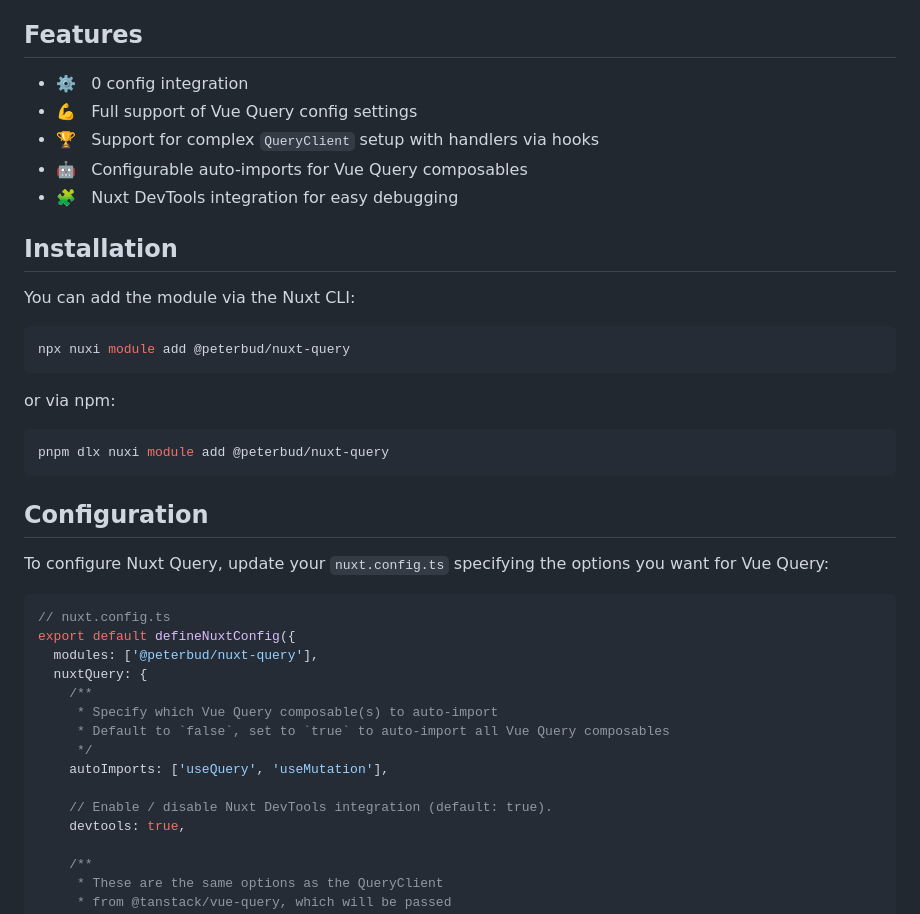
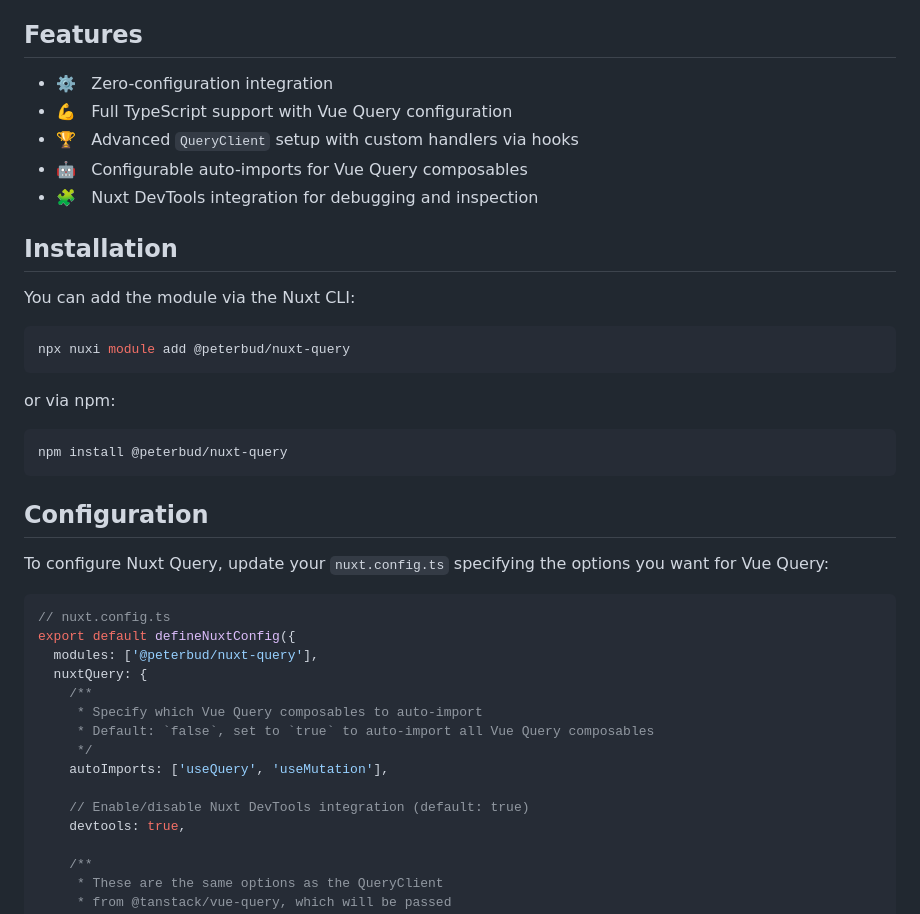
Before and after one commit to peterbud/nuxt-query, a Markdown page: README.md, the part around one of its changes. Drawn GitHub-style.

````diff
--- a/README.md
+++ b/README.md
@@ -11,12 +12,11 @@ Nuxt Query is a module for integrating [Tanstack Query](https://tanstack.com/que
 
 ## Features
 
-<!-- Highlight some of the features your module provide here -->
-- ⚙️ &nbsp; 0 config integration
-- 💪 &nbsp; Full support of Vue Query config settings
-- 🏆 &nbsp; Support for complex `QueryClient` setup with handlers via hooks
+- ⚙️ &nbsp; Zero-configuration integration
+- 💪 &nbsp; Full TypeScript support with Vue Query configuration
+- 🏆 &nbsp; Advanced `QueryClient` setup with custom handlers via hooks
 - 🤖 &nbsp; Configurable auto-imports for Vue Query composables
-- 🧩 &nbsp; Nuxt DevTools integration for easy debugging
+- 🧩 &nbsp; Nuxt DevTools integration for debugging and inspection
 
 ## Installation
 
@@ -29,7 +29,7 @@ npx nuxi module add @peterbud/nuxt-query
 or via npm:
 
 ```bash
-pnpm dlx nuxi module add @peterbud/nuxt-query
+npm install @peterbud/nuxt-query
 ```
 
 ## Configuration
@@ -42,12 +42,12 @@ export default defineNuxtConfig({
   modules: ['@peterbud/nuxt-query'],
   nuxtQuery: {
     /**
-     * Specify which Vue Query composable(s) to auto-import
-     * Default to `false`, set to `true` to auto-import all Vue Query composables
+     * Specify which Vue Query composables to auto-import
+     * Default: `false`, set to `true` to auto-import all Vue Query composables
      */
     autoImports: ['useQuery', 'useMutation'],
 
-    // Enable / disable Nuxt DevTools integration (default: true).
+    // Enable/disable Nuxt DevTools integration (default: true)
     devtools: true,
 
     /**
````
Also changed, not shown: other parts of README.md (+7 -2 lines), assets/devtools.png, assets/mutationcache.png (added).
